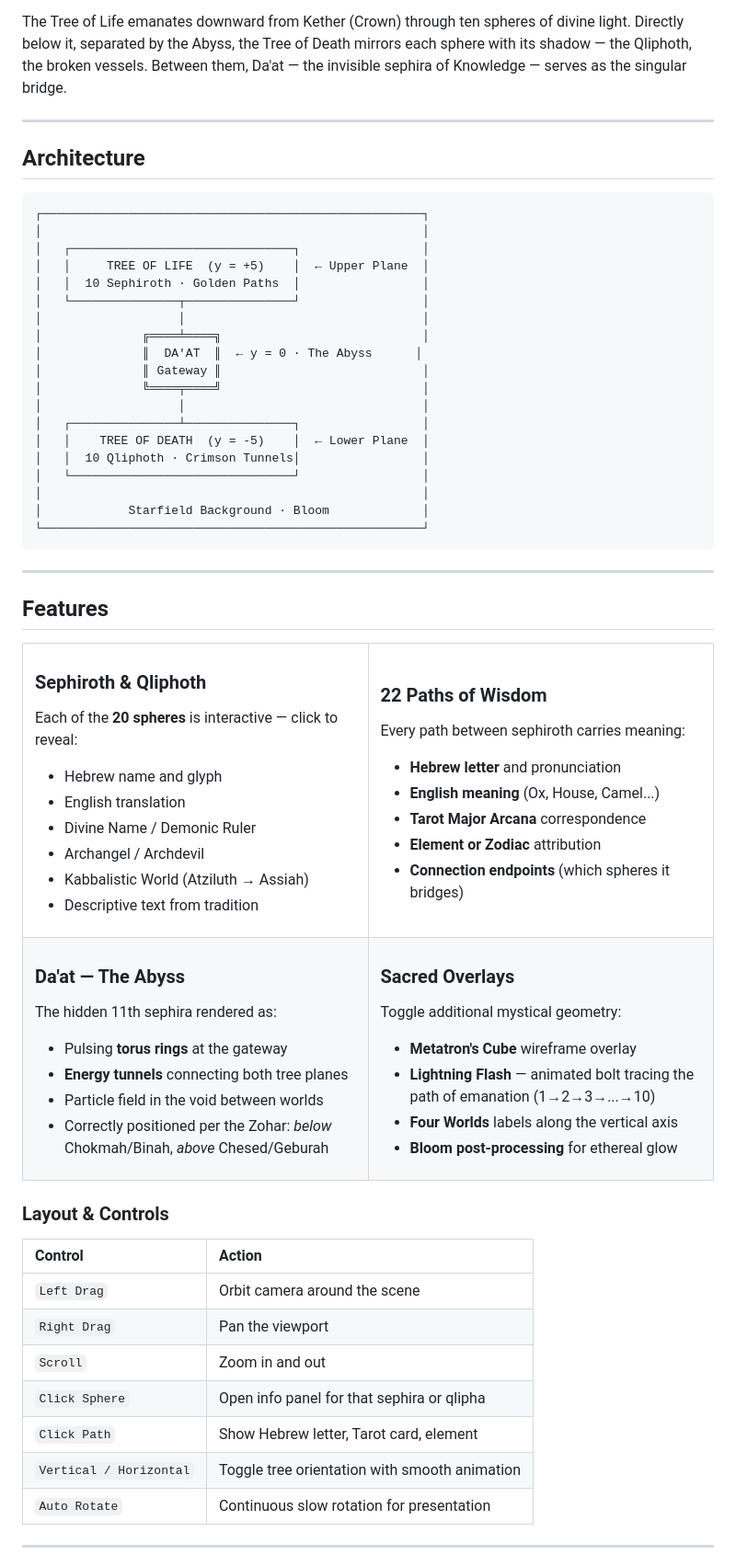
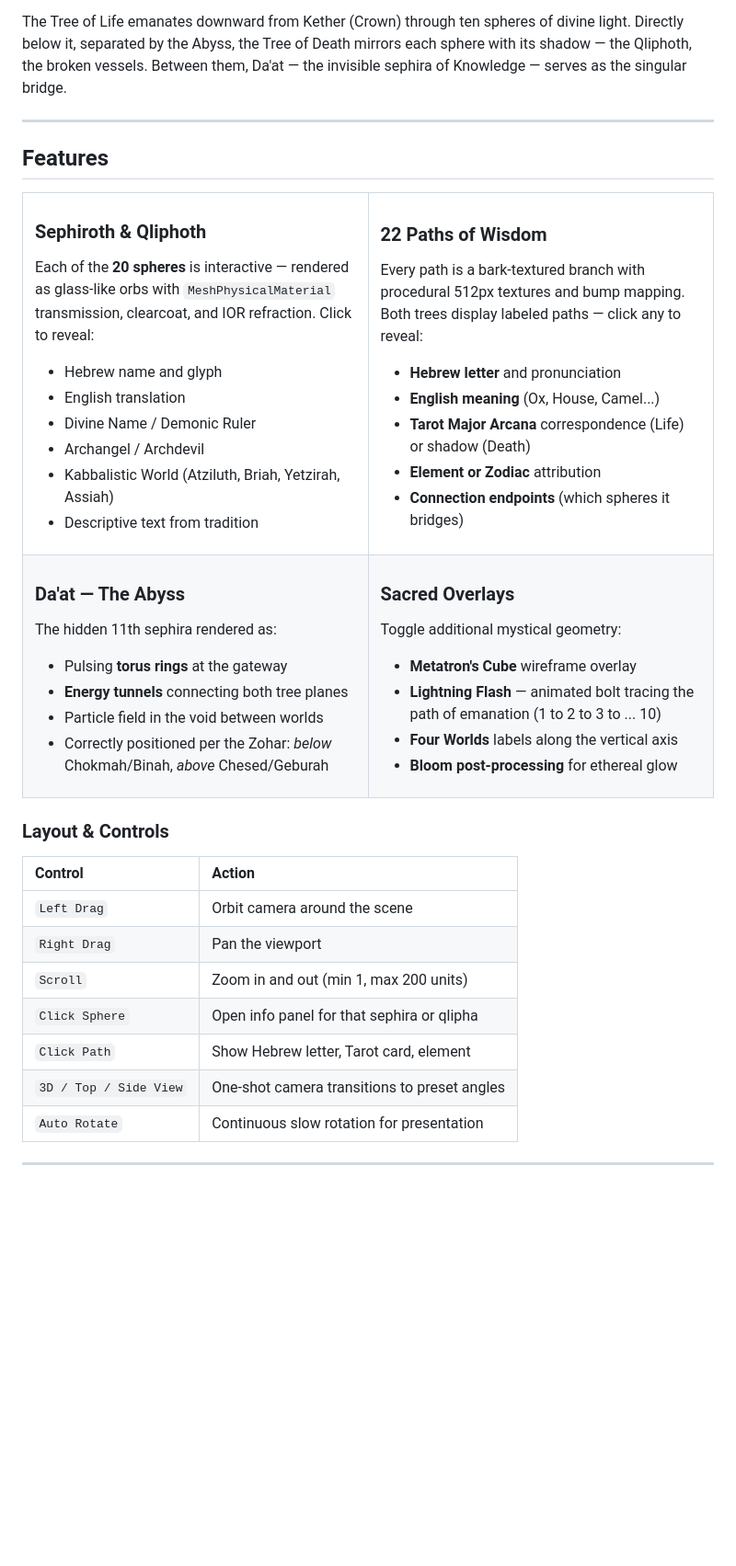
Before and after one commit to consigcody94/twin-trees, a Markdown page: README.md, the part around one of its changes. Shown at 92% size. GitHub-like rendering; blank space fills up the shorter version.

````diff
--- a/README.md
+++ b/README.md
@@ -76,32 +31,6 @@ The Tree of Life emanates downward from Kether (Crown) through ten spheres of di
 
 ---
 
-## Architecture
-
-```
-┌─────────────────────────────────────────────────────┐
-│                                                     │
-│   ┌───────────────────────────────┐                 │
-│   │     TREE OF LIFE  (y = +5)    │  ← Upper Plane  │
-│   │  10 Sephiroth · Golden Paths  │                 │
-│   └───────────────┬───────────────┘                 │
-│                   │                                 │
-│              ╔════╧════╗                            │
-│              ║  DA'AT  ║  ← y = 0 · The Abyss      │
-│              ║ Gateway ║                            │
-│              ╚════╤════╝                            │
-│                   │                                 │
-│   ┌───────────────┴───────────────┐                 │
-│   │    TREE OF DEATH  (y = -5)    │  ← Lower Plane  │
-│   │  10 Qliphoth · Crimson Tunnels│                 │
-│   └───────────────────────────────┘                 │
-│                                                     │
-│            Starfield Background · Bloom             │
-└─────────────────────────────────────────────────────┘
-```
-
----
-
 ## Features
 
 <table>
@@ -109,22 +38,22 @@ The Tree of Life emanates downward from Kether (Crown) through ten spheres of di
 <td width="50%">
 
 ### Sephiroth & Qliphoth
-Each of the **20 spheres** is interactive — click to reveal:
+Each of the **20 spheres** is interactive — rendered as glass-like orbs with `MeshPhysicalMaterial` transmission, clearcoat, and IOR refraction. Click to reveal:
 - Hebrew name and glyph
 - English translation
 - Divine Name / Demonic Ruler
 - Archangel / Archdevil
-- Kabbalistic World (Atziluth → Assiah)
+- Kabbalistic World (Atziluth, Briah, Yetzirah, Assiah)
 - Descriptive text from tradition
 
 </td>
 <td width="50%">
 
 ### 22 Paths of Wisdom
-Every path between sephiroth carries meaning:
+Every path is a bark-textured branch with procedural 512px textures and bump mapping. Both trees display labeled paths — click any to reveal:
 - **Hebrew letter** and pronunciation
 - **English meaning** (Ox, House, Camel...)
-- **Tarot Major Arcana** correspondence
+- **Tarot Major Arcana** correspondence (Life) or shadow (Death)
 - **Element or Zodiac** attribution
 - **Connection endpoints** (which spheres it bridges)
 
@@ -146,7 +75,7 @@ The hidden 11th sephira rendered as:
 ### Sacred Overlays
 Toggle additional mystical geometry:
 - **Metatron's Cube** wireframe overlay
-- **Lightning Flash** — animated bolt tracing the path of emanation (1→2→3→...→10)
+- **Lightning Flash** — animated bolt tracing the path of emanation (1 to 2 to 3 to ... 10)
 - **Four Worlds** labels along the vertical axis
 - **Bloom post-processing** for ethereal glow
 
@@ -160,10 +89,10 @@ Toggle additional mystical geometry:
 |:---|:---|
 | `Left Drag` | Orbit camera around the scene |
 | `Right Drag` | Pan the viewport |
-| `Scroll` | Zoom in and out |
+| `Scroll` | Zoom in and out (min 1, max 200 units) |
 | `Click Sphere` | Open info panel for that sephira or qlipha |
 | `Click Path` | Show Hebrew letter, Tarot card, element |
-| `Vertical / Horizontal` | Toggle tree orientation with smooth animation |
+| `3D / Top / Side View` | One-shot camera transitions to preset angles |
 | `Auto Rotate` | Continuous slow rotation for presentation |
 
 ---
````
Also changed, not shown: other parts of README.md (+66 -119 lines).
